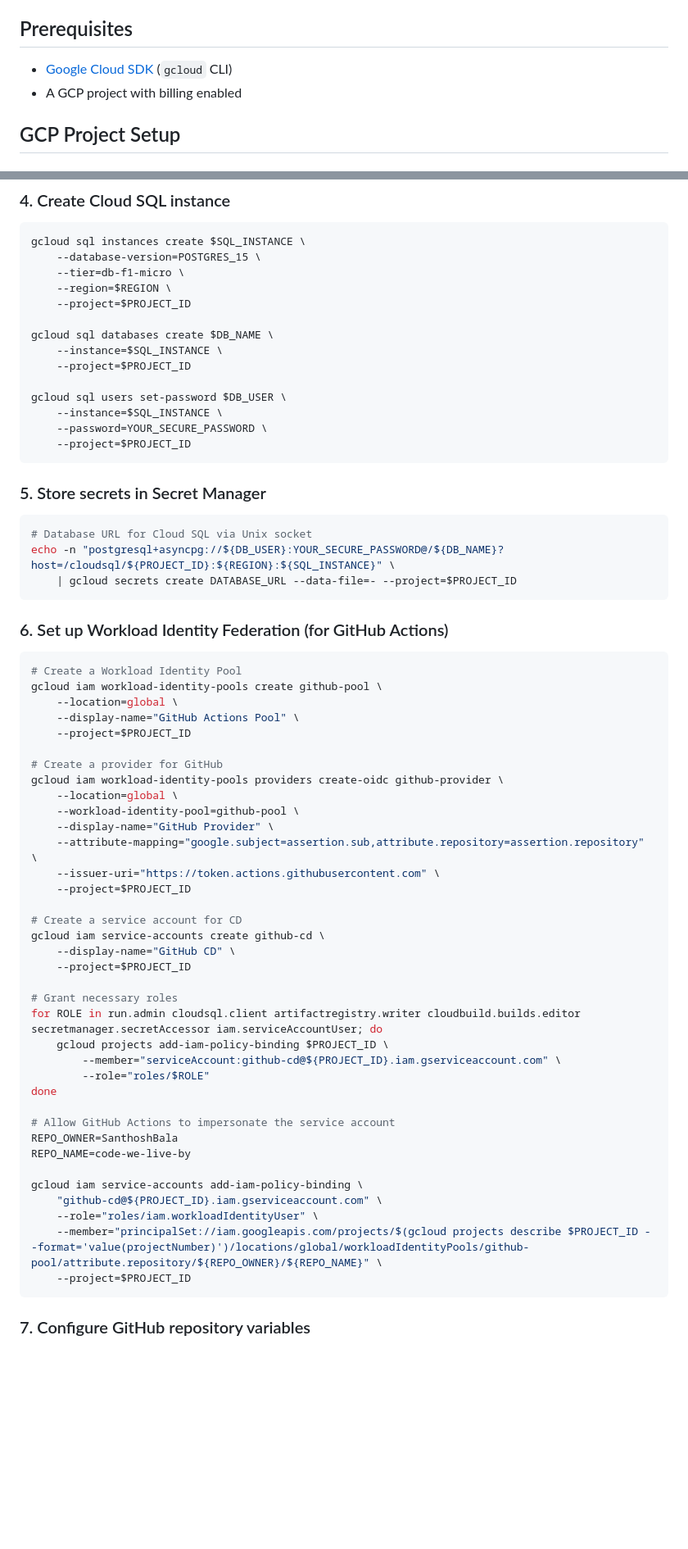
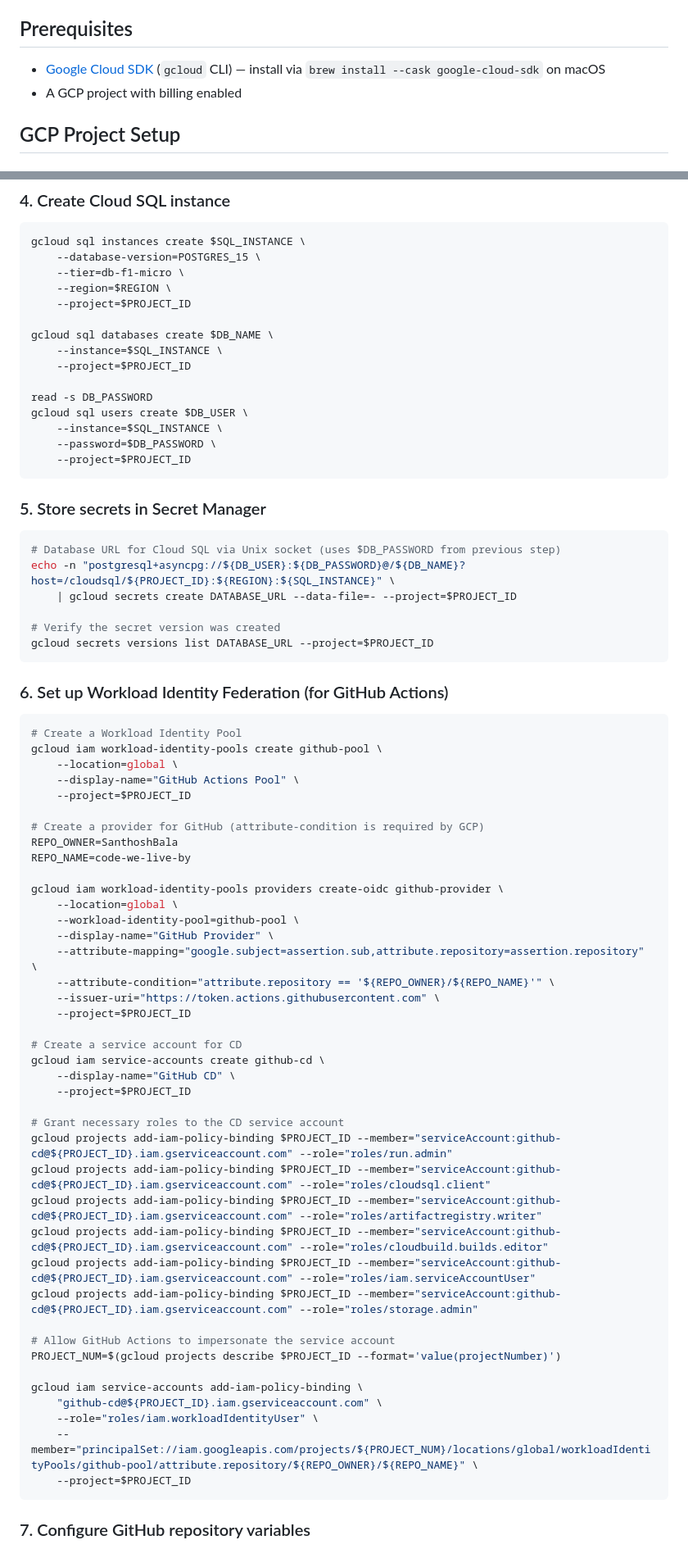
Before and after one commit to SanthoshBala/code-we-live-by, a Markdown page: deployment/README.md, 2 parts joined by grey strips. Shown at 82% size. Drawn GitHub-style; blank space fills up the shorter version.

Commit message:
docs: update deployment README with lessons from initial setup (Task 1.5)
- Add attribute-condition to WIF provider (required by GCP)
- Use read -s for password input instead of plaintext
- Use gcloud sql users create instead of set-password
- Remove secretmanager.secretAccessor from CD service account (not needed)
- Add storage.admin role (needed for Cloud Build bucket access)
- Add secret version verification step
- List IAM grants individually (for loops can fail in some shells)

Co-Authored-By: Claude Opus 4.6 <noreply@anthropic.com>

````diff
--- a/deployment/README.md
+++ b/deployment/README.md
@@ -27,7 +27,7 @@ Both Cloud Run services scale to zero when idle.
 
 ## Prerequisites
 
-- [Google Cloud SDK](https://cloud.google.com/sdk/docs/install) (`gcloud` CLI)
+- [Google Cloud SDK](https://cloud.google.com/sdk/docs/install) (`gcloud` CLI) — install via `brew install --cask google-cloud-sdk` on macOS
 - A GCP project with billing enabled
 
 ## GCP Project Setup
@@ -78,18 +78,22 @@ gcloud sql databases create $DB_NAME \
     --instance=$SQL_INSTANCE \
     --project=$PROJECT_ID
 
-gcloud sql users set-password $DB_USER \
+read -s DB_PASSWORD
+gcloud sql users create $DB_USER \
     --instance=$SQL_INSTANCE \
-    --password=YOUR_SECURE_PASSWORD \
+    --password=$DB_PASSWORD \
     --project=$PROJECT_ID
 ```
 
 ### 5. Store secrets in Secret Manager
 
 ```bash
-# Database URL for Cloud SQL via Unix socket
-echo -n "postgresql+asyncpg://${DB_USER}:YOUR_SECURE_PASSWORD@/${DB_NAME}?host=/cloudsql/${PROJECT_ID}:${REGION}:${SQL_INSTANCE}" \
+# Database URL for Cloud SQL via Unix socket (uses $DB_PASSWORD from previous step)
+echo -n "postgresql+asyncpg://${DB_USER}:${DB_PASSWORD}@/${DB_NAME}?host=/cloudsql/${PROJECT_ID}:${REGION}:${SQL_INSTANCE}" \
     | gcloud secrets create DATABASE_URL --data-file=- --project=$PROJECT_ID
+
+# Verify the secret version was created
+gcloud secrets versions list DATABASE_URL --project=$PROJECT_ID
 ```
 
 ### 6. Set up Workload Identity Federation (for GitHub Actions)
@@ -101,12 +105,16 @@ gcloud iam workload-identity-pools create github-pool \
     --display-name="GitHub Actions Pool" \
     --project=$PROJECT_ID
 
-# Create a provider for GitHub
+# Create a provider for GitHub (attribute-condition is required by GCP)
+REPO_OWNER=SanthoshBala
+REPO_NAME=code-we-live-by
+
 gcloud iam workload-identity-pools providers create-oidc github-provider \
     --location=global \
     --workload-identity-pool=github-pool \
     --display-name="GitHub Provider" \
     --attribute-mapping="google.subject=assertion.sub,attribute.repository=assertion.repository" \
+    --attribute-condition="attribute.repository == '${REPO_OWNER}/${REPO_NAME}'" \
     --issuer-uri="https://token.actions.githubusercontent.com" \
     --project=$PROJECT_ID
 
@@ -115,21 +123,21 @@ gcloud iam service-accounts create github-cd \
     --display-name="GitHub CD" \
     --project=$PROJECT_ID
 
-# Grant necessary roles
-for ROLE in run.admin cloudsql.client artifactregistry.writer cloudbuild.builds.editor secretmanager.secretAccessor iam.serviceAccountUser; do
-    gcloud projects add-iam-policy-binding $PROJECT_ID \
-        --member="serviceAccount:github-cd@${PROJECT_ID}.iam.gserviceaccount.com" \
-        --role="roles/$ROLE"
-done
+# Grant necessary roles to the CD service account
+gcloud projects add-iam-policy-binding $PROJECT_ID --member="serviceAccount:github-cd@${PROJECT_ID}.iam.gserviceaccount.com" --role="roles/run.admin"
+gcloud projects add-iam-policy-binding $PROJECT_ID --member="serviceAccount:github-cd@${PROJECT_ID}.iam.gserviceaccount.com" --role="roles/cloudsql.client"
+gcloud projects add-iam-policy-binding $PROJECT_ID --member="serviceAccount:github-cd@${PROJECT_ID}.iam.gserviceaccount.com" --role="roles/artifactregistry.writer"
+gcloud projects add-iam-policy-binding $PROJECT_ID --member="serviceAccount:github-cd@${PROJECT_ID}.iam.gserviceaccount.com" --role="roles/cloudbuild.builds.editor"
+gcloud projects add-iam-policy-binding $PROJECT_ID --member="serviceAccount:github-cd@${PROJECT_ID}.iam.gserviceaccount.com" --role="roles/iam.serviceAccountUser"
+gcloud projects add-iam-policy-binding $PROJECT_ID --member="serviceAccount:github-cd@${PROJECT_ID}.iam.gserviceaccount.com" --role="roles/storage.admin"
 
 # Allow GitHub Actions to impersonate the service account
-REPO_OWNER=SanthoshBala
-REPO_NAME=code-we-live-by
+PROJECT_NUM=$(gcloud projects describe $PROJECT_ID --format='value(projectNumber)')
 
 gcloud iam service-accounts add-iam-policy-binding \
     "github-cd@${PROJECT_ID}.iam.gserviceaccount.com" \
     --role="roles/iam.workloadIdentityUser" \
-    --member="principalSet://iam.googleapis.com/projects/$(gcloud projects describe $PROJECT_ID --format='value(projectNumber)')/locations/global/workloadIdentityPools/github-pool/attribute.repository/${REPO_OWNER}/${REPO_NAME}" \
+    --member="principalSet://iam.googleapis.com/projects/${PROJECT_NUM}/locations/global/workloadIdentityPools/github-pool/attribute.repository/${REPO_OWNER}/${REPO_NAME}" \
     --project=$PROJECT_ID
 ```
 
````
Also changed, not shown: other parts of deployment/README.md (+1 -9 lines).
